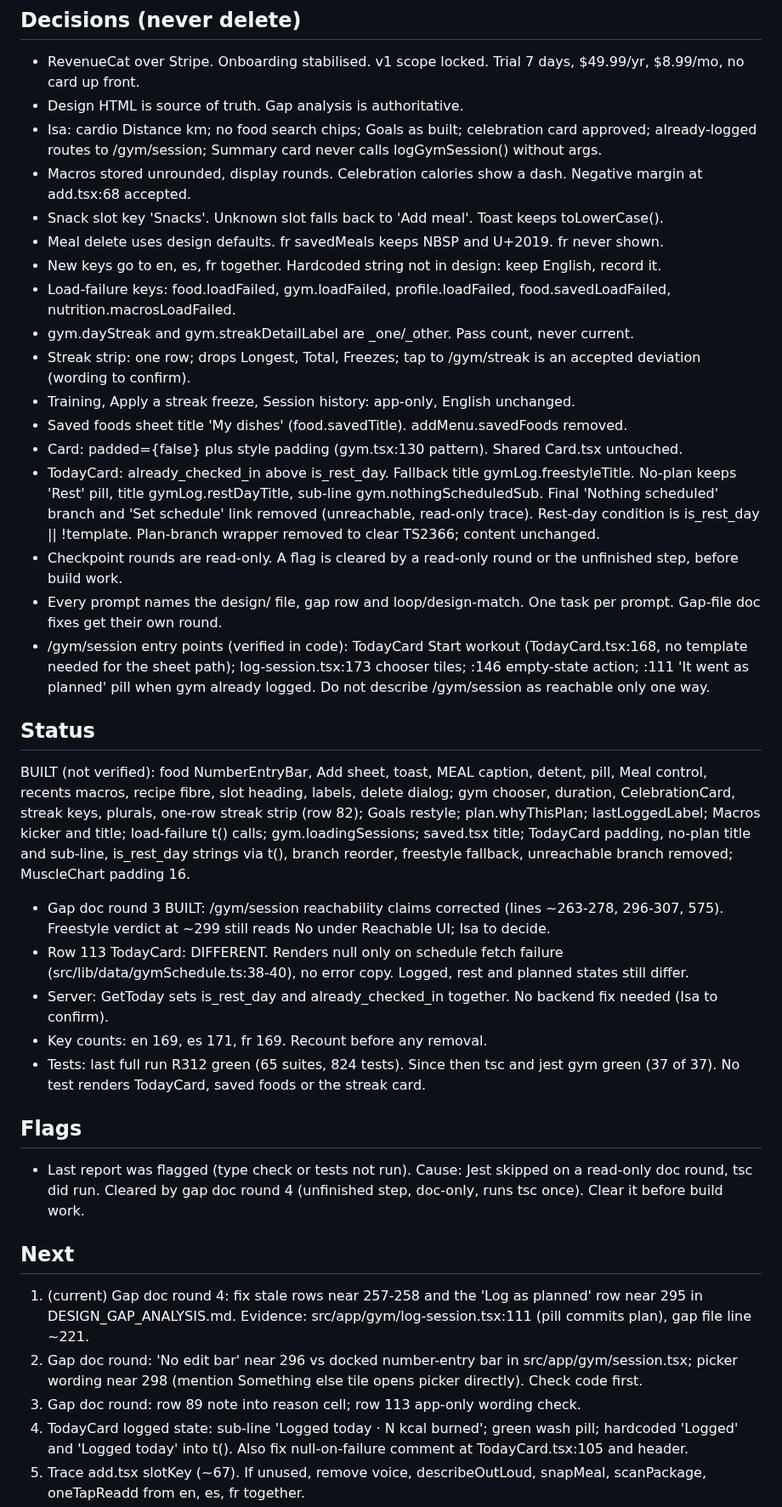
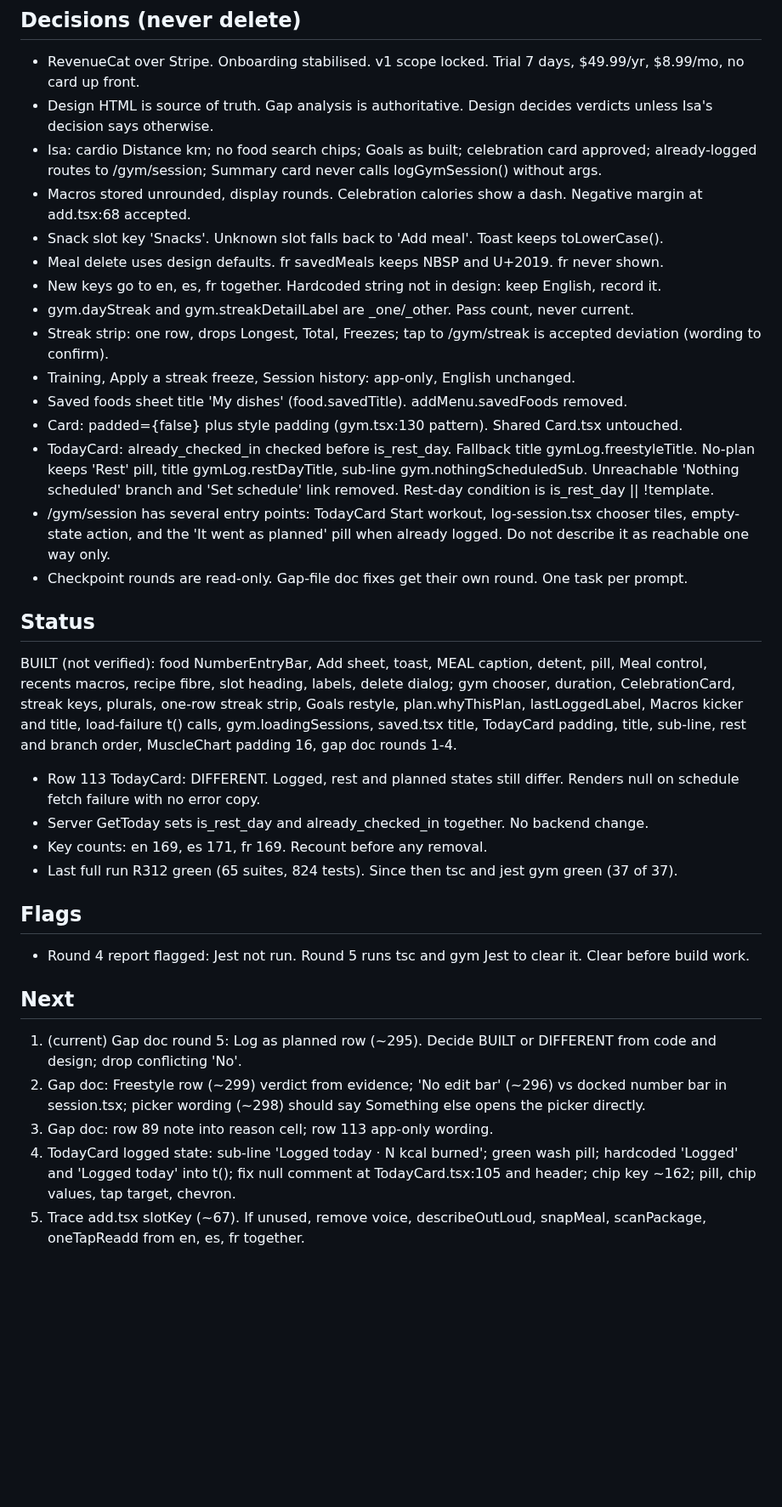
Before and after one commit to 4mohdisa/VeltAI, a Markdown page: loop/NOTES.md, the part around one of its changes. Shown at 85% size. Rendered like a GitHub page; blank space fills up the shorter version.

```diff
--- a/loop/NOTES.md
+++ b/loop/NOTES.md
@@ -5,37 +5,34 @@ Match design/Lume App.html via DESIGN_GAP_ANALYSIS.md rows. Branch loop/design-m
 
 ## Decisions (never delete)
 - RevenueCat over Stripe. Onboarding stabilised. v1 scope locked. Trial 7 days, $49.99/yr, $8.99/mo, no card up front.
-- Design HTML is source of truth. Gap analysis is authoritative.
+- Design HTML is source of truth. Gap analysis is authoritative. Design decides verdicts unless Isa's decision says otherwise.
 - Isa: cardio Distance km; no food search chips; Goals as built; celebration card approved; already-logged routes to /gym/session; Summary card never calls logGymSession() without args.
 - Macros stored unrounded, display rounds. Celebration calories show a dash. Negative margin at add.tsx:68 accepted.
 - Snack slot key 'Snacks'. Unknown slot falls back to 'Add meal'. Toast keeps toLowerCase().
 - Meal delete uses design defaults. fr savedMeals keeps NBSP and U+2019. fr never shown.
 - New keys go to en, es, fr together. Hardcoded string not in design: keep English, record it.
-- Load-failure keys: food.loadFailed, gym.loadFailed, profile.loadFailed, food.savedLoadFailed, nutrition.macrosLoadFailed.
 - gym.dayStreak and gym.streakDetailLabel are _one/_other. Pass count, never current.
-- Streak strip: one row; drops Longest, Total, Freezes; tap to /gym/streak is an accepted deviation (wording to confirm).
+- Streak strip: one row, drops Longest, Total, Freezes; tap to /gym/streak is accepted deviation (wording to confirm).
 - Training, Apply a streak freeze, Session history: app-only, English unchanged.
 - Saved foods sheet title 'My dishes' (food.savedTitle). addMenu.savedFoods removed.
 - Card: padded={false} plus style padding (gym.tsx:130 pattern). Shared Card.tsx untouched.
-- TodayCard: already_checked_in above is_rest_day. Fallback title gymLog.freestyleTitle. No-plan keeps 'Rest' pill, title gymLog.restDayTitle, sub-line gym.nothingScheduledSub. Final 'Nothing scheduled' branch and 'Set schedule' link removed (unreachable, read-only trace). Rest-day condition is is_rest_day || !template. Plan-branch wrapper removed to clear TS2366; content unchanged.
-- Checkpoint rounds are read-only. A flag is cleared by a read-only round or the unfinished step, before build work.
-- Every prompt names the design/ file, gap row and loop/design-match. One task per prompt. Gap-file doc fixes get their own round.
-- /gym/session entry points (verified in code): TodayCard Start workout (TodayCard.tsx:168, no template needed for the sheet path); log-session.tsx:173 chooser tiles; :146 empty-state action; :111 'It went as planned' pill when gym already logged. Do not describe /gym/session as reachable only one way.
+- TodayCard: already_checked_in checked before is_rest_day. Fallback title gymLog.freestyleTitle. No-plan keeps 'Rest' pill, title gymLog.restDayTitle, sub-line gym.nothingScheduledSub. Unreachable 'Nothing scheduled' branch and 'Set schedule' link removed. Rest-day condition is is_rest_day || !template.
+- /gym/session has several entry points: TodayCard Start workout, log-session.tsx chooser tiles, empty-state action, and the 'It went as planned' pill when already logged. Do not describe it as reachable one way only.
+- Checkpoint rounds are read-only. Gap-file doc fixes get their own round. One task per prompt.
 
 ## Status
-BUILT (not verified): food NumberEntryBar, Add sheet, toast, MEAL caption, detent, pill, Meal control, recents macros, recipe fibre, slot heading, labels, delete dialog; gym chooser, duration, CelebrationCard, streak keys, plurals, one-row streak strip (row 82); Goals restyle; plan.whyThisPlan; lastLoggedLabel; Macros kicker and title; load-failure t() calls; gym.loadingSessions; saved.tsx title; TodayCard padding, no-plan title and sub-line, is_rest_day strings via t(), branch reorder, freestyle fallback, unreachable branch removed; MuscleChart padding 16.
-- Gap doc round 3 BUILT: /gym/session reachability claims corrected (lines ~263-278, 296-307, 575). Freestyle verdict at ~299 still reads No under Reachable UI; Isa to decide.
-- Row 113 TodayCard: DIFFERENT. Renders null only on schedule fetch failure (src/lib/data/gymSchedule.ts:38-40), no error copy. Logged, rest and planned states still differ.
-- Server: GetToday sets is_rest_day and already_checked_in together. No backend fix needed (Isa to confirm).
+BUILT (not verified): food NumberEntryBar, Add sheet, toast, MEAL caption, detent, pill, Meal control, recents macros, recipe fibre, slot heading, labels, delete dialog; gym chooser, duration, CelebrationCard, streak keys, plurals, one-row streak strip, Goals restyle, plan.whyThisPlan, lastLoggedLabel, Macros kicker and title, load-failure t() calls, gym.loadingSessions, saved.tsx title, TodayCard padding, title, sub-line, rest and branch order, MuscleChart padding 16, gap doc rounds 1-4.
+- Row 113 TodayCard: DIFFERENT. Logged, rest and planned states still differ. Renders null on schedule fetch failure with no error copy.
+- Server GetToday sets is_rest_day and already_checked_in together. No backend change.
 - Key counts: en 169, es 171, fr 169. Recount before any removal.
-- Tests: last full run R312 green (65 suites, 824 tests). Since then tsc and jest gym green (37 of 37). No test renders TodayCard, saved foods or the streak card.
+- Last full run R312 green (65 suites, 824 tests). Since then tsc and jest gym green (37 of 37).
 
 ## Flags
-- Last report was flagged (type check or tests not run). Cause: Jest skipped on a read-only doc round, tsc did run. Cleared by gap doc round 4 (unfinished step, doc-only, runs tsc once). Clear it before build work.
+- Round 4 report flagged: Jest not run. Round 5 runs tsc and gym Jest to clear it. Clear before build work.
 
 ## Next
-1. (current) Gap doc round 4: fix stale rows near 257-258 and the 'Log as planned' row near 295 in DESIGN_GAP_ANALYSIS.md. Evidence: src/app/gym/log-session.tsx:111 (pill commits plan), gap file line ~221.
-2. Gap doc round: 'No edit bar' near 296 vs docked number-entry bar in src/app/gym/session.tsx; picker wording near 298 (mention Something else tile opens picker directly). Check code first.
-3. Gap doc round: row 89 note into reason cell; row 113 app-only wording check.
-4. TodayCard logged state: sub-line 'Logged today · N kcal burned'; green wash pill; hardcoded 'Logged' and 'Logged today' into t(). Also fix null-on-failure comment at TodayCard.tsx:105 and header.
+1. (current) Gap doc round 5: Log as planned row (~295). Decide BUILT or DIFFERENT from code and design; drop conflicting 'No'.
+2. Gap doc: Freestyle row (~299) verdict from evidence; 'No edit bar' (~296) vs docked number bar in session.tsx; picker wording (~298) should say Something else opens the picker directly.
+3. Gap doc: row 89 note into reason cell; row 113 app-only wording.
+4. TodayCard logged state: sub-line 'Logged today · N kcal burned'; green wash pill; hardcoded 'Logged' and 'Logged today' into t(); fix null comment at TodayCard.tsx:105 and header; chip key ~162; pill, chip values, tap target, chevron.
 5. Trace add.tsx slotKey (~67). If unused, remove voice, describeOutLoud, snapMeal, scanPackage, oneTapReadd from en, es, fr together.
```
Also changed, not shown: other parts of loop/NOTES.md (+24 -43 lines), DESIGN_GAP_ANALYSIS.md (+1 -1 lines), loop/DECISIONS_LOG.md (+5 -0 lines).
